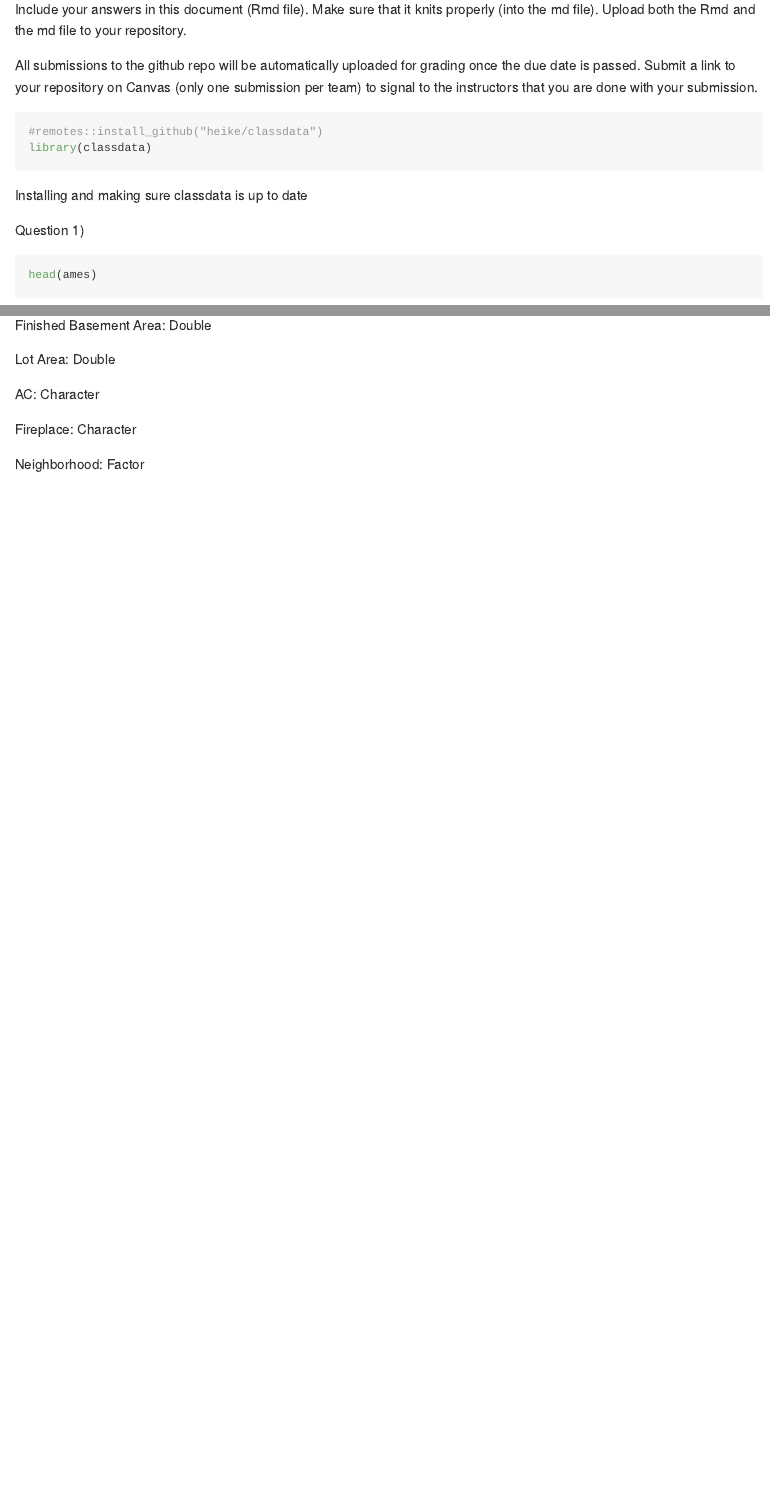
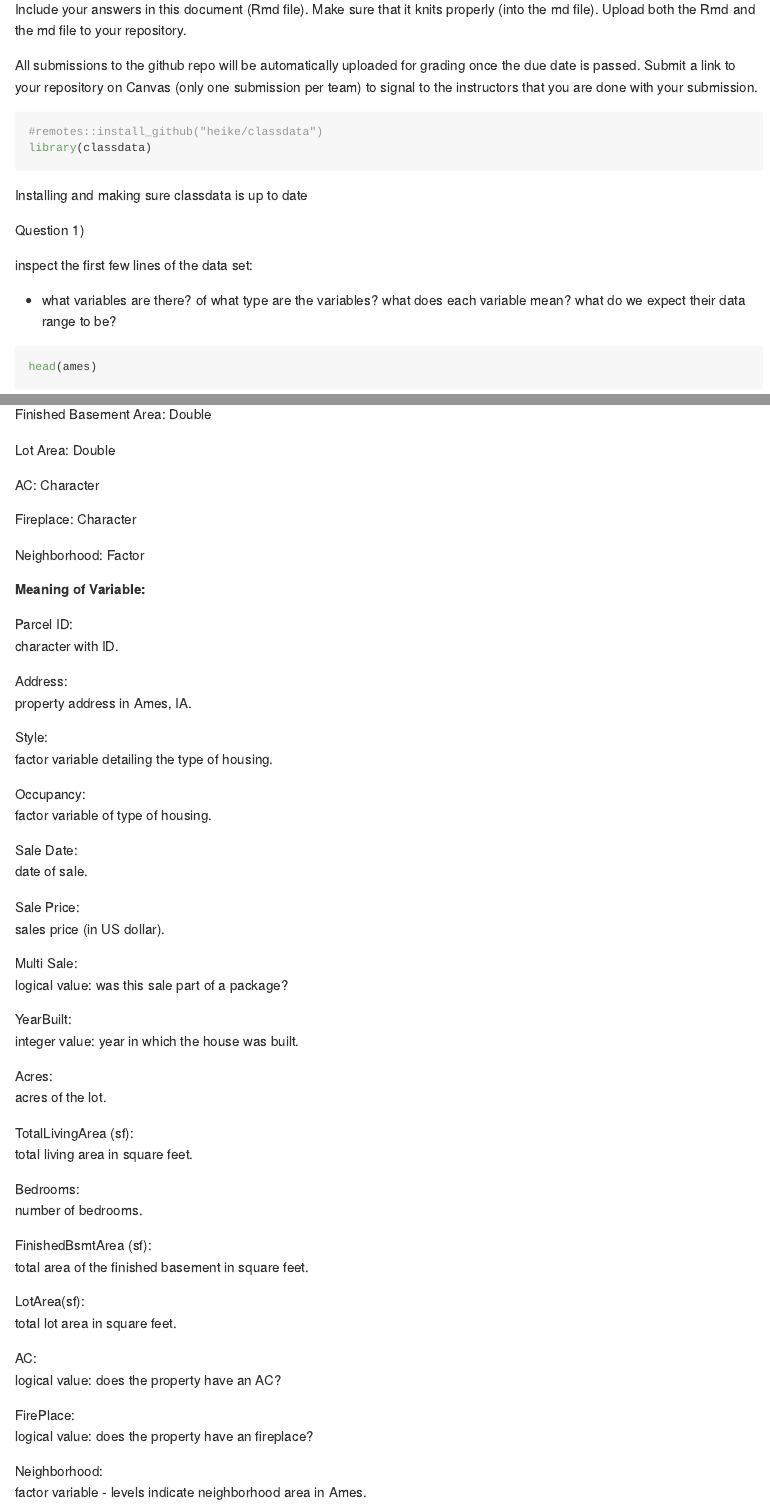
Before and after one commit to DS202-at-ISU/lab-2-lab2_team16, an R Markdown document (README.Rmd): the page in a window 1100 px wide, from 180 px down, and a second part further down, joined at a grey line. The pictures show the output file README.md that the author committed with the source, drawn offline in the style of GitHub.

Commit message:
More of Question 1

````diff
--- a/README.Rmd
+++ b/README.Rmd
@@ -26,6 +26,10 @@ Installing and making sure classdata is up to date
 
 Question 1)
 
+inspect the first few lines of the data set:
+
+-   what variables are there? of what type are the variables? what does each variable mean? what do we expect their data range to be?
+
 ```{r}
 head(ames)
 summary(ames)
@@ -66,3 +70,69 @@ AC: Character
 Fireplace: Character
 
 Neighborhood: Factor
+
+**Meaning of Variable:**
+
+Parcel ID:
+
+:   character with ID.
+
+Address:
+
+:   property address in Ames, IA.
+
+Style:
+
+:   factor variable detailing the type of housing.
+
+Occupancy:
+
+:   factor variable of type of housing.
+
+Sale Date:
+
+:   date of sale.
+
+Sale Price:
+
+:   sales price (in US dollar).
+
+Multi Sale:
+
+:   logical value: was this sale part of a package?
+
+YearBuilt:
+
+:   integer value: year in which the house was built.
+
+Acres:
+
+:   acres of the lot.
+
+TotalLivingArea (sf):
+
+:   total living area in square feet.
+
+Bedrooms:
+
+:   number of bedrooms.
+
+FinishedBsmtArea (sf):
+
+:   total area of the finished basement in square feet.
+
+LotArea(sf):
+
+:   total lot area in square feet.
+
+AC:
+
+:   logical value: does the property have an AC?
+
+FirePlace:
+
+:   logical value: does the property have an fireplace?
+
+Neighborhood:
+
+:   factor variable - levels indicate neighborhood area in Ames.
````
Also changed, not shown: README.md, README.Rmd (2 more changed lines).
